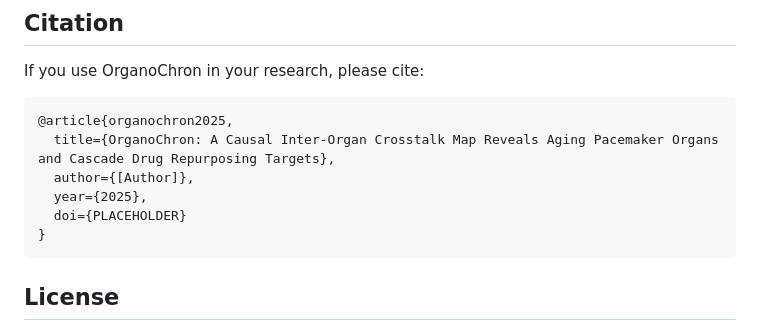
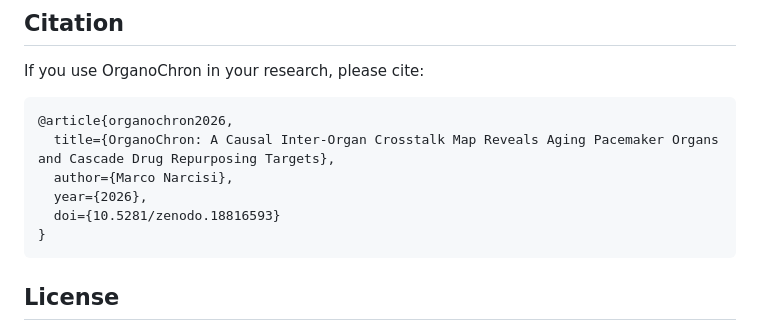
Before and after one commit to mnarc123/organochron, a Markdown page: README.md, the part around one of its changes. Rendered like a GitHub page.

````diff
--- a/README.md
+++ b/README.md
@@ -177,11 +177,11 @@ python -m pytest tests/ -v
 If you use OrganoChron in your research, please cite:
 
 ```bibtex
-@article{organochron2025,
+@article{organochron2026,
   title={OrganoChron: A Causal Inter-Organ Crosstalk Map Reveals Aging Pacemaker Organs and Cascade Drug Repurposing Targets},
-  author={[Author]},
-  year={2025},
-  doi={PLACEHOLDER}
+  author={Marco Narcisi},
+  year={2026},
+  doi={10.5281/zenodo.18816593}
 }
 ```
 
````
Also changed, not shown: other parts of README.md (+1 -1 lines).
